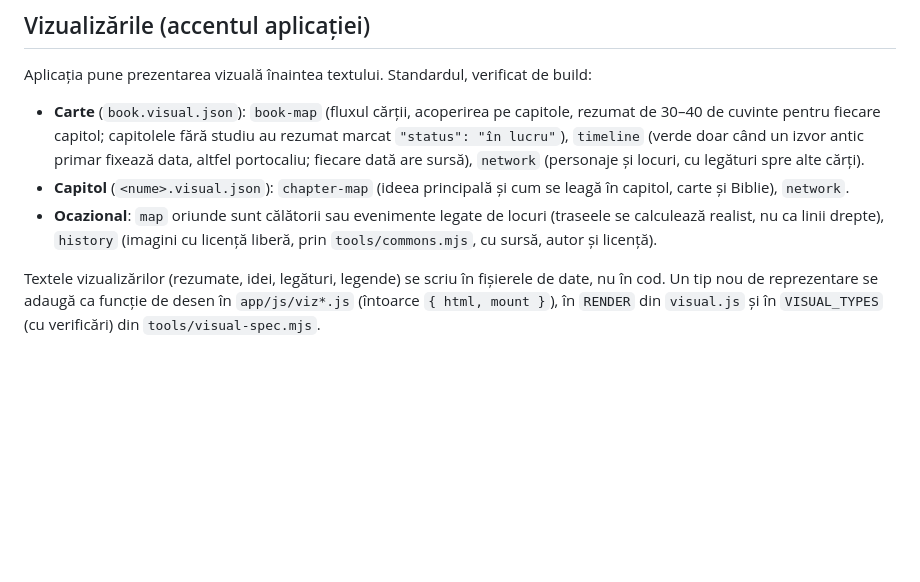
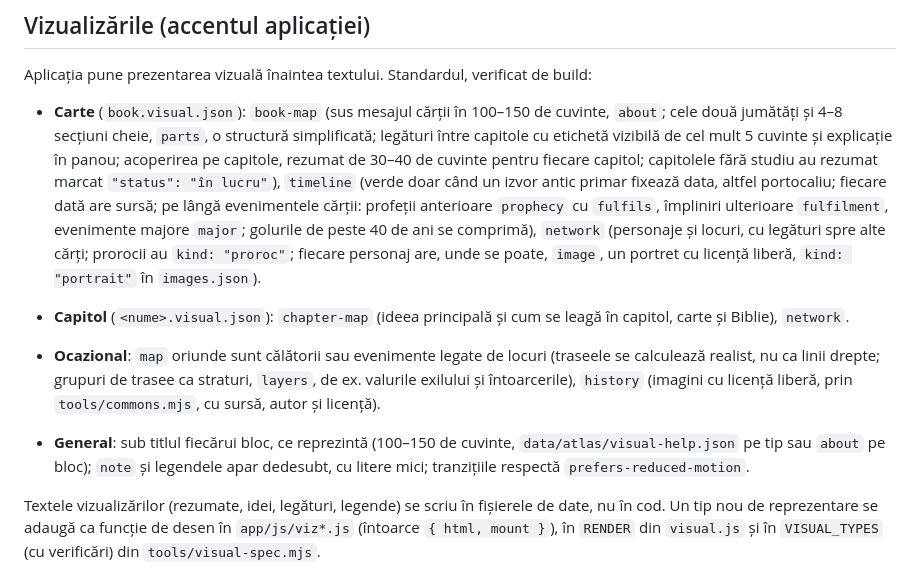
Before and after one commit to Supershoim/Scriptura, a Markdown page: CLAUDE.md, the part around the change. GitHub-like rendering; blank space fills up the shorter version.

```diff
--- a/CLAUDE.md
+++ b/CLAUDE.md
@@ -35,9 +35,11 @@ Proiectul e un studiu biblic baptist neoprotestant, cu reguli stricte de verific
 ## Vizualizările (accentul aplicației)
 
 Aplicația pune prezentarea vizuală înaintea textului. Standardul, verificat de build:
-- **Carte** (`book.visual.json`): `book-map` (fluxul cărții, acoperirea pe capitole, rezumat de 30–40 de cuvinte pentru fiecare capitol; capitolele fără studiu au rezumat marcat `"status": "în lucru"`), `timeline` (verde doar când un izvor antic primar fixează data, altfel portocaliu; fiecare dată are sursă), `network` (personaje și locuri, cu legături spre alte cărți).
+- **Carte** (`book.visual.json`): `book-map` (sus mesajul cărții în 100–150 de cuvinte, `about`; cele două jumătăți și 4–8 secțiuni cheie, `parts`, o structură simplificată; legături între capitole cu etichetă vizibilă de cel mult 5 cuvinte și explicație în panou; acoperirea pe capitole, rezumat de 30–40 de cuvinte pentru fiecare capitol; capitolele fără studiu au rezumat marcat `"status": "în lucru"`), `timeline` (verde doar când un izvor antic primar fixează data, altfel portocaliu; fiecare dată are sursă; pe lângă evenimentele cărții: profeții anterioare `prophecy` cu `fulfils`, împliniri ulterioare `fulfilment`, evenimente majore `major`; golurile de peste 40 de ani se comprimă), `network` (personaje și locuri, cu legături spre alte cărți; prorocii au `kind: "proroc"`; fiecare personaj are, unde se poate, `image`, un portret cu licență liberă, `kind: "portrait"` în `images.json`).
 - **Capitol** (`<nume>.visual.json`): `chapter-map` (ideea principală și cum se leagă în capitol, carte și Biblie), `network`.
-- **Ocazional**: `map` oriunde sunt călătorii sau evenimente legate de locuri (traseele se calculează realist, nu ca linii drepte), `history` (imagini cu licență liberă, prin `tools/commons.mjs`, cu sursă, autor și licență).
+- **Ocazional**: `map` oriunde sunt călătorii sau evenimente legate de locuri (traseele se calculează realist, nu ca linii drepte; grupuri de trasee ca straturi, `layers`, de ex. valurile exilului și întoarcerile), `history` (imagini cu licență liberă, prin `tools/commons.mjs`, cu sursă, autor și licență).
+
+- **General**: sub titlul fiecărui bloc, ce reprezintă (100–150 de cuvinte, `data/atlas/visual-help.json` pe tip sau `about` pe bloc); `note` și legendele apar dedesubt, cu litere mici; tranzițiile respectă `prefers-reduced-motion`.
 
 Textele vizualizărilor (rezumate, idei, legături, legende) se scriu în fișierele de date, nu în cod. Un tip nou de reprezentare se adaugă ca funcție de desen în `app/js/viz*.js` (întoarce `{ html, mount }`), în `RENDER` din `visual.js` și în `VISUAL_TYPES` (cu verificări) din `tools/visual-spec.mjs`.
 
```
Also changed, not shown: .claude/plans/vizual-rafinare.md (+16 -0 lines).
